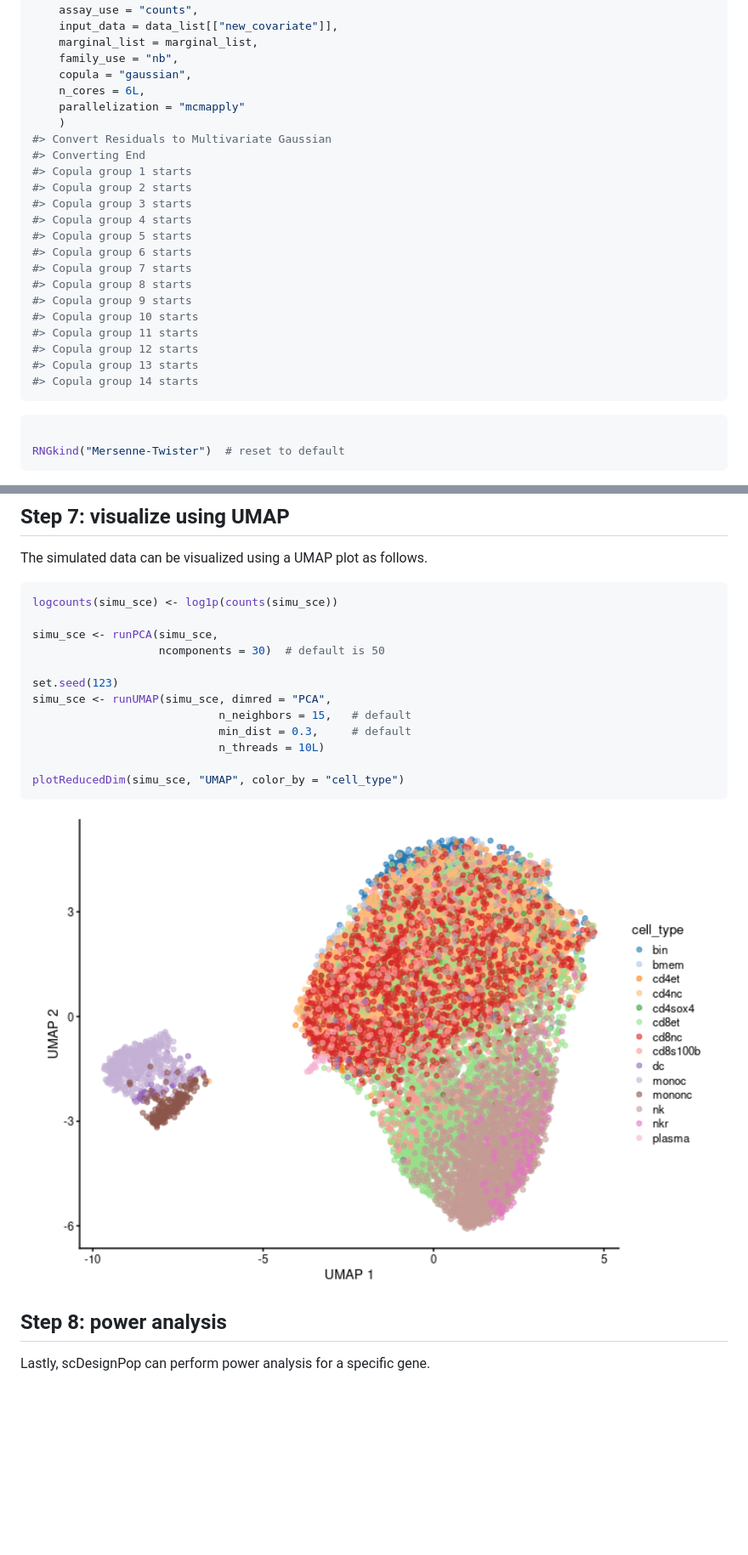
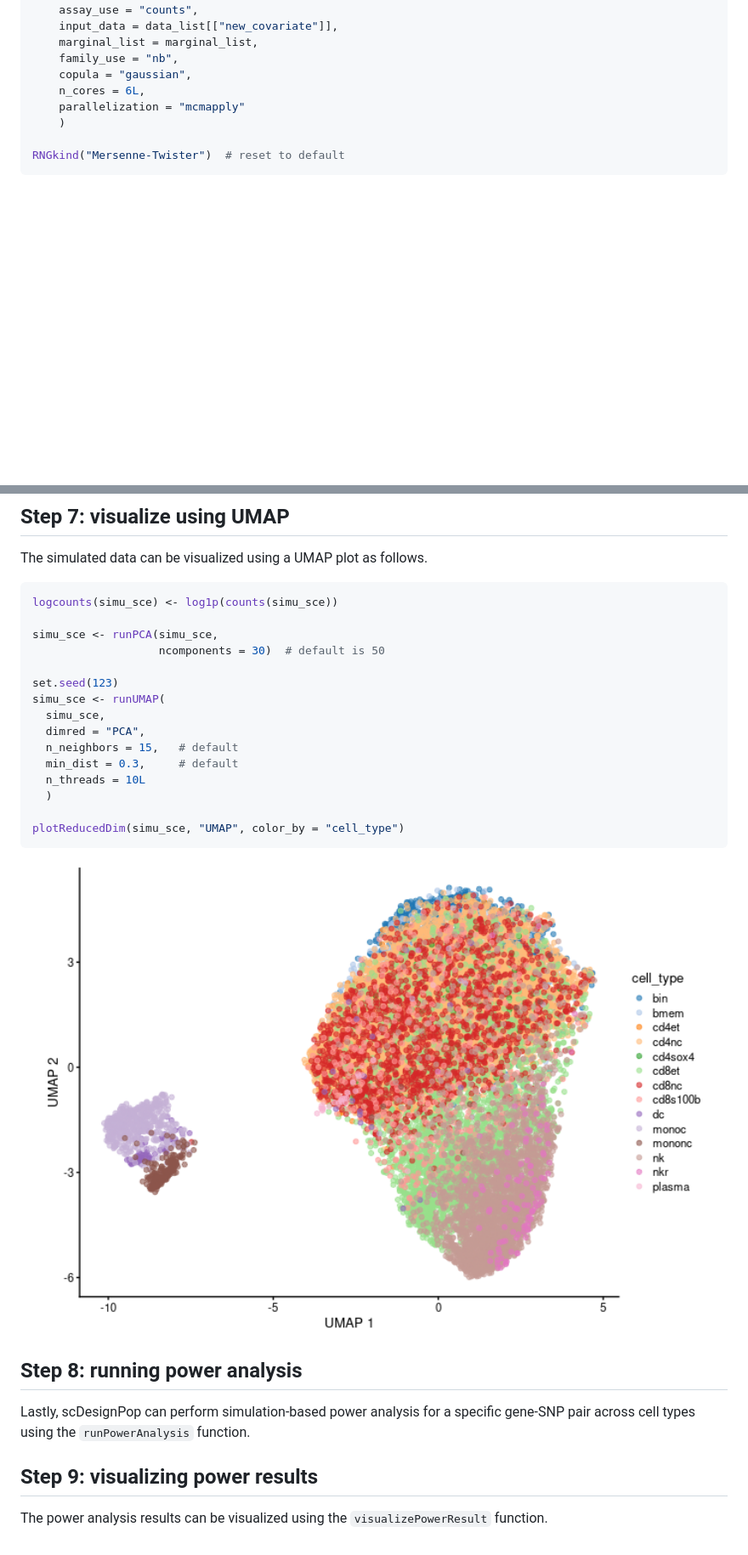
Before and after one commit to chrisycd/scDesignPop, a Markdown page: README.md, 2 parts joined by grey strips. Shown: that part at 85% size. GitHub-like rendering; pictures changed too: man/figures/README-visualize_umap-1.png (added); blank space fills up the shorter version.

````diff
--- a/README.md
+++ b/README.md
@@ -127,25 +131,6 @@ copula_fit <- fitCopulaPop(
     n_cores = 6L,
     parallelization = "mcmapply"
     )
-#> Convert Residuals to Multivariate Gaussian
-#> Converting End
-#> Copula group 1 starts
-#> Copula group 2 starts
-#> Copula group 3 starts
-#> Copula group 4 starts
-#> Copula group 5 starts
-#> Copula group 6 starts
-#> Copula group 7 starts
-#> Copula group 8 starts
-#> Copula group 9 starts
-#> Copula group 10 starts
-#> Copula group 11 starts
-#> Copula group 12 starts
-#> Copula group 13 starts
-#> Copula group 14 starts
-```
-
-``` r
 
 RNGkind("Mersenne-Twister")  # reset to default
 ```
@@ -234,16 +204,26 @@ simu_sce <- runPCA(simu_sce,
                    ncomponents = 30)  # default is 50
 
 set.seed(123)
-simu_sce <- runUMAP(simu_sce, dimred = "PCA",
-                            n_neighbors = 15,   # default
-                            min_dist = 0.3,     # default
-                            n_threads = 10L)
+simu_sce <- runUMAP(
+  simu_sce,
+  dimred = "PCA",
+  n_neighbors = 15,   # default
+  min_dist = 0.3,     # default
+  n_threads = 10L
+  )
 
 plotReducedDim(simu_sce, "UMAP", color_by = "cell_type")
 ```
 
-<img src="man/figures/README-unnamed-chunk-7-1.png" width="100%" />
+<img src="man/figures/README-visualize_umap-1.png" width="100%" />
 
-## Step 8: power analysis
+## Step 8: running power analysis
 
-Lastly, scDesignPop can perform power analysis for a specific gene.
+Lastly, scDesignPop can perform simulation-based power analysis for a
+specific gene-SNP pair across cell types using the `runPowerAnalysis`
+function.
+
+## Step 9: visualizing power results
+
+The power analysis results can be visualized using the
+`visualizePowerResult` function.
````
Also changed, not shown: other parts of README.md (+14 -25 lines), 1 other file.
